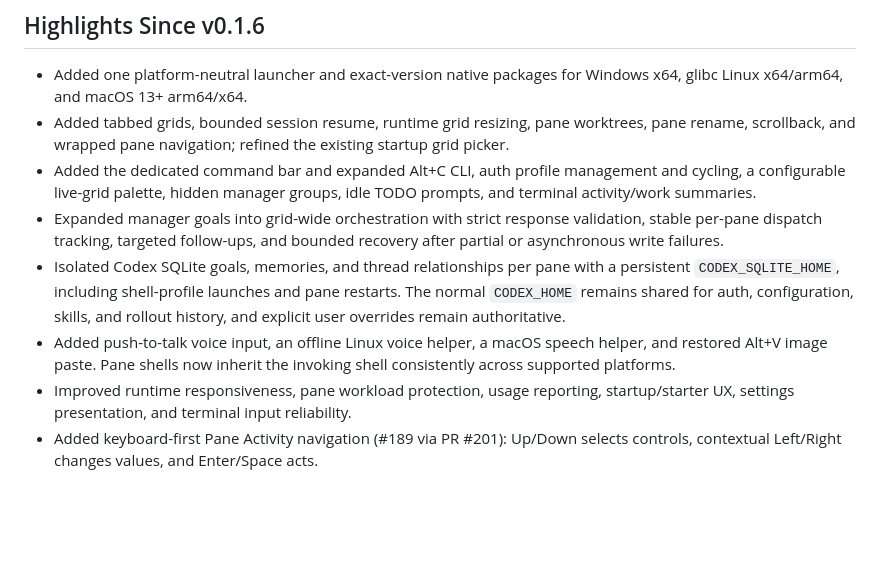
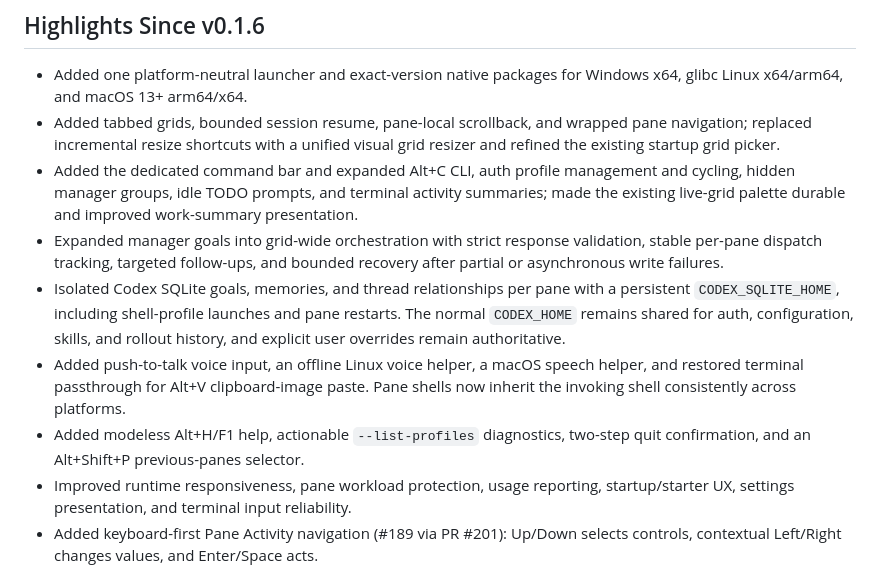
Before and after one commit to jasonsuhari/gridbash, a Markdown page: docs/devlogs/2026-07-13-v0-2-cross-platform-preview.md, the part around the change. Drawn GitHub-style; blank space fills up the shorter version.

Commit message:
docs: correct v0.2 feature highlights
Signed-off-by: Jason Matthew Suhari <jasonmatthewsuhari@gmail.com>

```diff
--- a/docs/devlogs/2026-07-13-v0-2-cross-platform-preview.md
+++ b/docs/devlogs/2026-07-13-v0-2-cross-platform-preview.md
@@ -16,12 +16,13 @@ Release target: v0.2.0-macos.1
 
 - Added one platform-neutral launcher and exact-version native packages for
   Windows x64, glibc Linux x64/arm64, and macOS 13+ arm64/x64.
-- Added tabbed grids, bounded session resume, runtime grid resizing, pane
-  worktrees, pane rename, scrollback, and wrapped pane navigation; refined the
-  existing startup grid picker.
+- Added tabbed grids, bounded session resume, pane-local scrollback, and wrapped
+  pane navigation; replaced incremental resize shortcuts with a unified visual
+  grid resizer and refined the existing startup grid picker.
 - Added the dedicated command bar and expanded Alt+C CLI, auth profile
-  management and cycling, a configurable live-grid palette, hidden manager
-  groups, idle TODO prompts, and terminal activity/work summaries.
+  management and cycling, hidden manager groups, idle TODO prompts, and terminal
+  activity summaries; made the existing live-grid palette durable and improved
+  work-summary presentation.
 - Expanded manager goals into grid-wide orchestration with strict response
   validation, stable per-pane dispatch tracking, targeted follow-ups, and
   bounded recovery after partial or asynchronous write failures.
@@ -30,8 +31,10 @@ Release target: v0.2.0-macos.1
   restarts. The normal `CODEX_HOME` remains shared for auth, configuration,
   skills, and rollout history, and explicit user overrides remain authoritative.
 - Added push-to-talk voice input, an offline Linux voice helper, a macOS speech
-  helper, and restored Alt+V image paste. Pane shells now inherit the invoking
-  shell consistently across supported platforms.
+  helper, and restored terminal passthrough for Alt+V clipboard-image paste.
+  Pane shells now inherit the invoking shell consistently across platforms.
+- Added modeless Alt+H/F1 help, actionable `--list-profiles` diagnostics,
+  two-step quit confirmation, and an Alt+Shift+P previous-panes selector.
 - Improved runtime responsiveness, pane workload protection, usage reporting,
   startup/starter UX, settings presentation, and terminal input reliability.
 - Added keyboard-first Pane Activity navigation (#189 via PR #201): Up/Down
```
